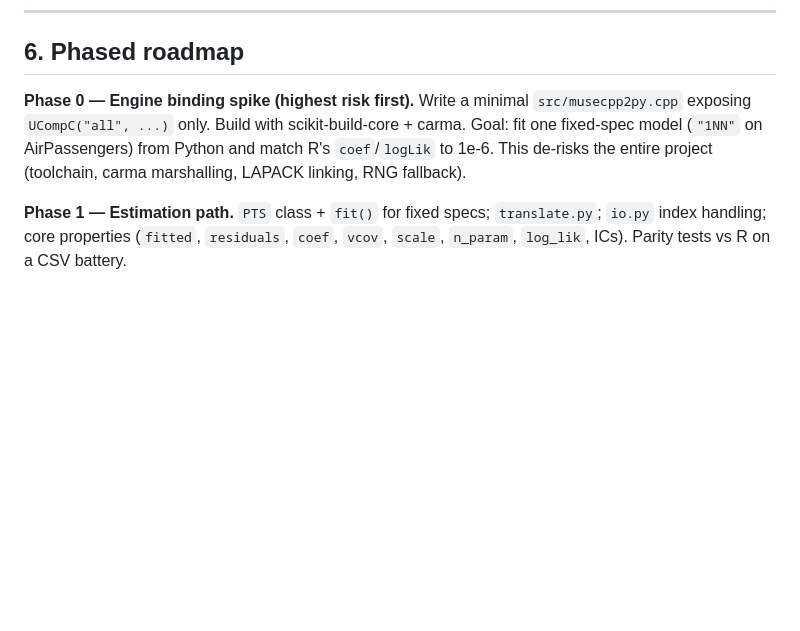
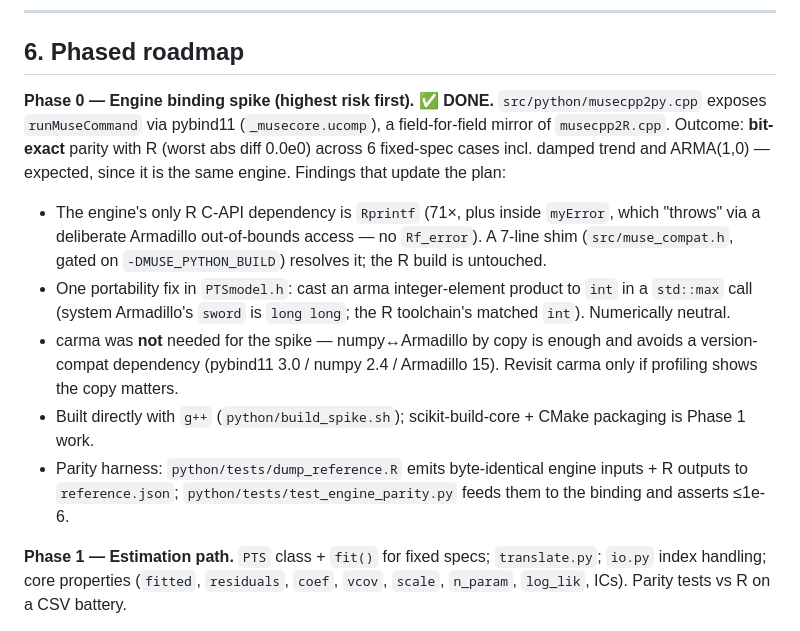
Before and after one commit to openforecast-org/muse, a Markdown page: PYTHON_PORT.md, the part around the change. Rendered like a GitHub page; blank space fills up the shorter version.

Commit message:
PYTHON_PORT.md: mark Phase 0 done, record binding findings
Bit-exact R parity achieved; Rprintf-shim + one std::max cast were the
only engine-side changes; carma deferred (copy marshalling suffices).

Co-Authored-By: Claude Opus 4.7 <noreply@anthropic.com>

```diff
--- a/PYTHON_PORT.md
+++ b/PYTHON_PORT.md
@@ -263,11 +263,27 @@ C++ binding source lives in `src/python/musecpp2py.cpp` (mirroring smooth's
 
 ## 6. Phased roadmap
 
-**Phase 0 — Engine binding spike (highest risk first).**
-Write a minimal `src/musecpp2py.cpp` exposing `UCompC("all", ...)` only.  Build
-with scikit-build-core + carma.  Goal: fit one fixed-spec model (`"1NN"` on
-AirPassengers) from Python and match R's `coef`/`logLik` to 1e-6.  This de-risks
-the entire project (toolchain, carma marshalling, LAPACK linking, RNG fallback).
+**Phase 0 — Engine binding spike (highest risk first). ✅ DONE.**
+`src/python/musecpp2py.cpp` exposes `runMuseCommand` via pybind11 (`_musecore.ucomp`),
+a field-for-field mirror of `musecpp2R.cpp`.  Outcome: **bit-exact** parity with R
+(worst abs diff 0.0e0) across 6 fixed-spec cases incl. damped trend and ARMA(1,0) —
+expected, since it is the same engine.  Findings that update the plan:
+
+- The engine's only R C-API dependency is `Rprintf` (71×, plus inside `myError`,
+  which "throws" via a deliberate Armadillo out-of-bounds access — no `Rf_error`).
+  A 7-line shim (`src/muse_compat.h`, gated on `-DMUSE_PYTHON_BUILD`) resolves it;
+  the R build is untouched.
+- One portability fix in `PTSmodel.h`: cast an arma integer-element product to
+  `int` in a `std::max` call (system Armadillo's `sword` is `long long`; the R
+  toolchain's matched `int`).  Numerically neutral.
+- carma was **not** needed for the spike — numpy↔Armadillo by copy is enough and
+  avoids a version-compat dependency (pybind11 3.0 / numpy 2.4 / Armadillo 15).
+  Revisit carma only if profiling shows the copy matters.
+- Built directly with `g++` (`python/build_spike.sh`); scikit-build-core + CMake
+  packaging is Phase 1 work.
+- Parity harness: `python/tests/dump_reference.R` emits byte-identical engine
+  inputs + R outputs to `reference.json`; `python/tests/test_engine_parity.py`
+  feeds them to the binding and asserts ≤1e-6.
 
 **Phase 1 — Estimation path.**
 `PTS` class + `fit()` for fixed specs; `translate.py`; `io.py` index handling;
```
